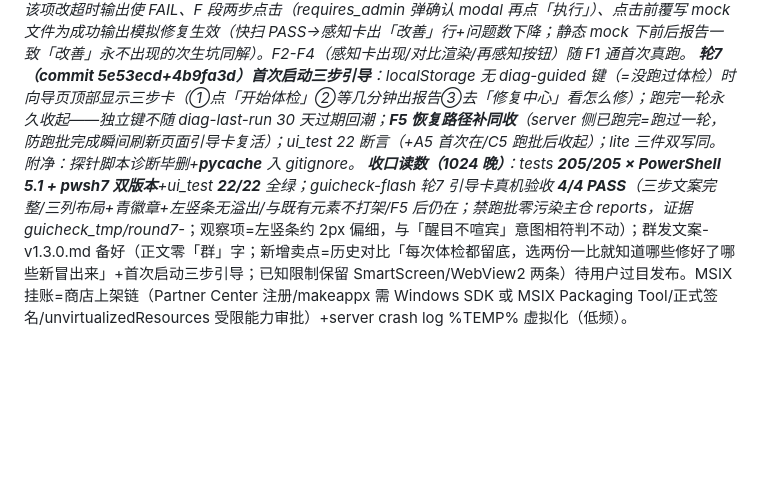
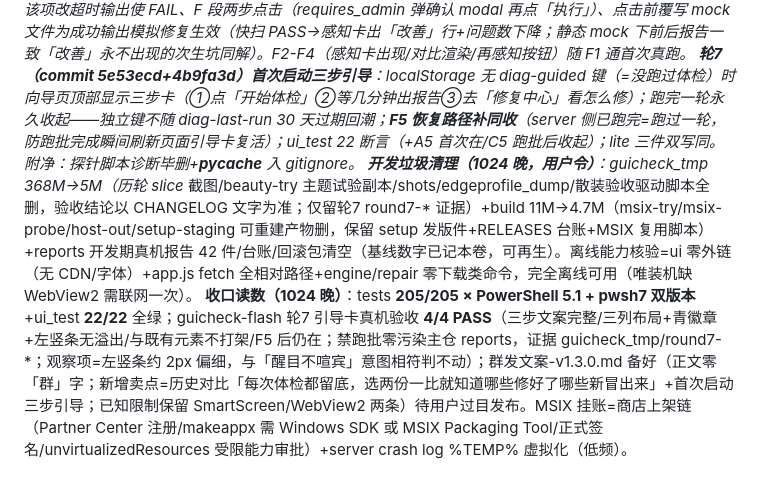
Before and after one commit to Mrxiaobbbaiii/pc-checkup-bench, a Markdown page: CHANGELOG.md, the part around the change. Drawn GitHub-style; blank space fills up the shorter version.

Commit message:
chore: 清理开发产物 370MB（历史截图、可重建文件、开发期报告）

```diff
--- a/CHANGELOG.md
+++ b/CHANGELOG.md
@@ -9,6 +9,7 @@
 **轮4/5（commit ef25f53）历史对比+问题数趋势**：server +/api/reports/list（数据根 diag-*.json 列表）；ui 第四页签「历史对比」=体检记录列表（时间/树/FAIL 数）+两次对比引擎（buildCmpRows 五行分档：改善/恶化/仍在/新增/未查+问题数汇总，只展示有信息量行）+问题数趋势条形图；对比纯前端实现（/reports/ 下发既有白名单复用），判定层零碰。ui_test 11→16 断言全 PASS（E 段：**测试数据根 env 注入零污染主仓 reports**+预塞双报告→列表 3 份+趋势+对比卡+死地址恶化行全链）；lite 四件双写同；205/205 双版本。
 **轮6（commit c2b4821 半程+56b2b88 收尾）修复后感知**：app.js startRun 参数化（tree/fast 可注入）+修复成功挂 scheduleSense（match_checks 前缀→关联树快速快扫+修复前快照）+loadReport 挂 renderFixSense+buildCmpHtml 对比引擎公共化（历史对比/修复感知共用）+修复中心顶部感知卡（修复前后对比行+「再感知一次」按钮）。**F1 收案（56b2b88）**：根因=mock 场景 net_dns_public 为 PASS，而「刷新 DNS 缓存」卡 match_checks=net_dns_public，卡永不进「能代跑」区（探针实锤：场景 FAIL=deadaddr/default/gateway_proxy 三项，各有别卡认领）；修法全在测试脚手架零碰产品——mock 该项改超时输出使 FAIL、F 段两步点击（requires_admin 弹确认 modal 再点「执行」）、点击前覆写 mock 文件为成功输出模拟修复生效（快扫 PASS→感知卡出「改善」行+问题数下降；静态 mock 下前后报告一致「改善」永不出现的次生坑同解）。F2-F4（感知卡出现/对比渲染/再感知按钮）随 F1 通首次真跑。
 **轮7（commit 5e53ecd+4b9fa3d）首次启动三步引导**：localStorage 无 diag-guided 键（=没跑过体检）时向导页顶部显示三步卡（①点「开始体检」②等几分钟出报告③去「修复中心」看怎么修）；跑完一轮永久收起——独立键不随 diag-last-run 30 天过期回潮；**F5 恢复路径补同收**（server 侧已跑完=跑过一轮，防跑批完成瞬间刷新页面引导卡复活）；ui_test 22 断言（+A5 首次在/C5 跑批后收起）；lite 三件双写同。附净：探针脚本诊断毕删+__pycache__ 入 gitignore。
+**开发垃圾清理（1024 晚，用户令）**：guicheck_tmp 368M→5M（历轮 slice* 截图/beauty-try 主题试验副本/shots/edgeprofile_dump/散装验收驱动脚本全删，验收结论以 CHANGELOG 文字为准；仅留轮7 round7-* 证据）+build 11M→4.7M（msix-try/msix-probe/host-out/setup-staging 可重建产物删，保留 setup 发版件+RELEASES 台账+MSIX 复用脚本）+reports 开发期真机报告 42 件/台账/回滚包清空（基线数字已记本卷，可再生）。离线能力核验=ui 零外链（无 CDN/字体）+app.js fetch 全相对路径+engine/repair 零下载类命令，完全离线可用（唯装机缺 WebView2 需联网一次）。
 **收口读数（1024 晚）**：tests **205/205 × PowerShell 5.1 + pwsh7 双版本**+ui_test **22/22** 全绿；guicheck-flash 轮7 引导卡真机验收 **4/4 PASS**（三步文案完整/三列布局+青徽章+左竖条无溢出/与既有元素不打架/F5 后仍在；禁跑批零污染主仓 reports，证据 guicheck_tmp/round7-*；观察项=左竖条约 2px 偏细，与「醒目不喧宾」意图相符判不动）；群发文案-v1.3.0.md 备好（正文零「群」字；新增卖点=历史对比「每次体检都留底，选两份一比就知道哪些修好了哪些新冒出来」+首次启动三步引导；已知限制保留 SmartScreen/WebView2 两条）待用户过目发布。MSIX 挂账=商店上架链（Partner Center 注册/makeappx 需 Windows SDK 或 MSIX Packaging Tool/正式签名/unvirtualizedResources 受限能力审批）+server crash log %TEMP% 虚拟化（低频）。
 
 ## 2026-10-24 v1.3.0-dev 轮1 MSIX 适配片·✅毕（第三十一切片；1024 审计拍板「商店 MSIX 优先」首轮：写路径外移+容器语义铁案验证；判定语义零碰）
```
